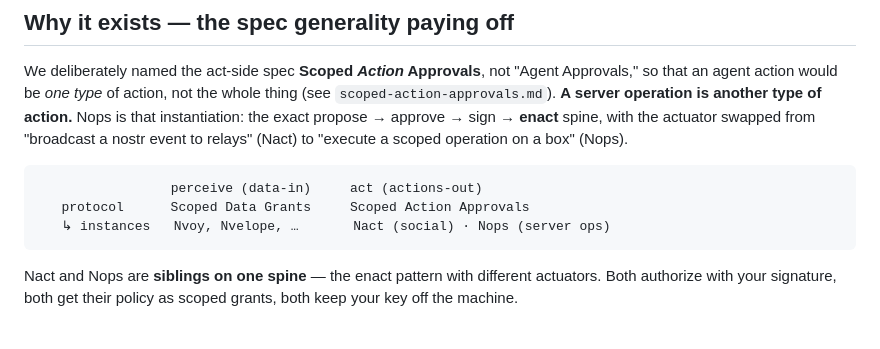
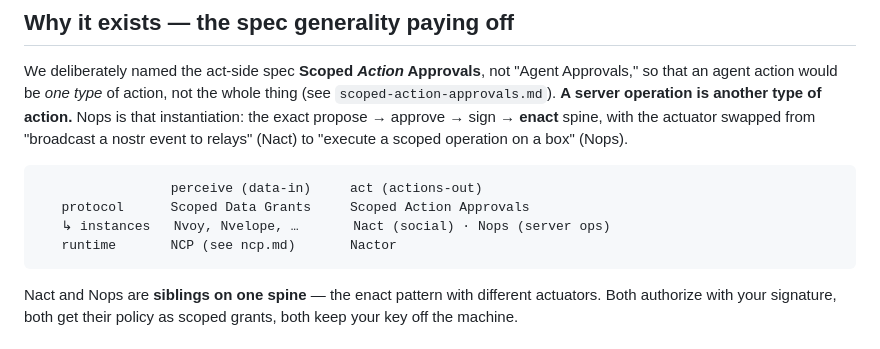
Before and after one commit to JAFairweather/nact, a Markdown page: docs/nops.md, the part around the change. GitHub-like rendering.

````diff
--- a/docs/nops.md
+++ b/docs/nops.md
@@ -24,6 +24,7 @@ relays" (Nact) to "execute a scoped operation on a box" (Nops).
                  perceive (data-in)     act (actions-out)
    protocol      Scoped Data Grants     Scoped Action Approvals
    ↳ instances   Nvoy, Nvelope, …       Nact (social) · Nops (server ops)
+   runtime       NCP (see ncp.md)       Nactor
 ```
 
 Nact and Nops are **siblings on one spine** — the enact pattern with different
````
Also changed, not shown: docs/ncp.md (added, +117 -0 lines).
